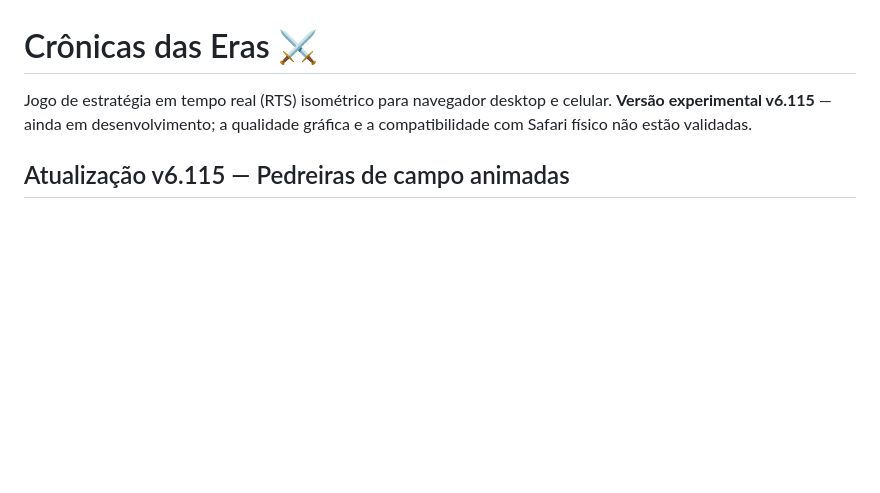
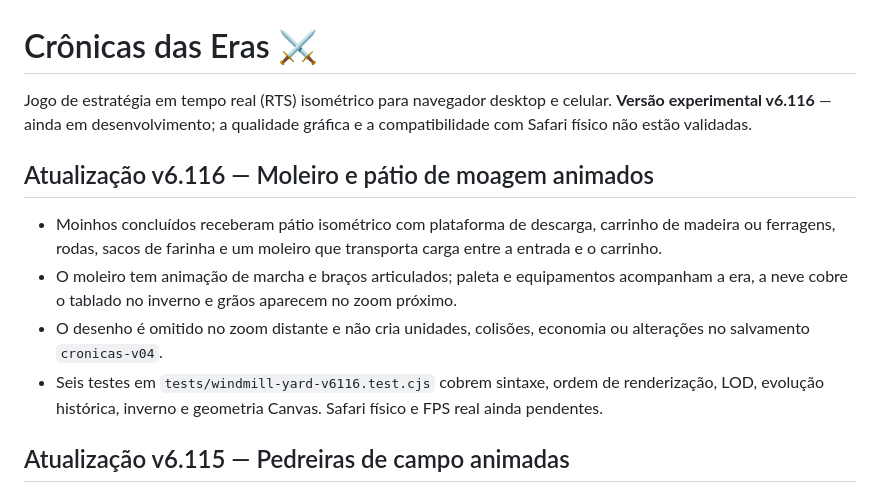
Before and after one commit to weberjoao7-hub/Cronicas-das-Erass, a Markdown page: README.md, the part around the change. GitHub-like rendering; blank space fills up the shorter version.

Commit message:
docs: document v6.116 miller yard visuals, compatibility and validation

```diff
--- a/README.md
+++ b/README.md
@@ -1,6 +1,12 @@
 # Crônicas das Eras ⚔️
 
-Jogo de estratégia em tempo real (RTS) isométrico para navegador desktop e celular. **Versão experimental v6.115** — ainda em desenvolvimento; a qualidade gráfica e a compatibilidade com Safari físico não estão validadas.
+Jogo de estratégia em tempo real (RTS) isométrico para navegador desktop e celular. **Versão experimental v6.116** — ainda em desenvolvimento; a qualidade gráfica e a compatibilidade com Safari físico não estão validadas.
+
+## Atualização v6.116 — Moleiro e pátio de moagem animados
+- Moinhos concluídos receberam pátio isométrico com plataforma de descarga, carrinho de madeira ou ferragens, rodas, sacos de farinha e um moleiro que transporta carga entre a entrada e o carrinho.
+- O moleiro tem animação de marcha e braços articulados; paleta e equipamentos acompanham a era, a neve cobre o tablado no inverno e grãos aparecem no zoom próximo.
+- O desenho é omitido no zoom distante e não cria unidades, colisões, economia ou alterações no salvamento `cronicas-v04`.
+- Seis testes em `tests/windmill-yard-v6116.test.cjs` cobrem sintaxe, ordem de renderização, LOD, evolução histórica, inverno e geometria Canvas. Safari físico e FPS real ainda pendentes.
 
 ## Atualização v6.115 — Pedreiras de campo animadas
 - Trabalhadores que efetivamente extraem pedra e minério em colinas passam a aparecer junto de um posto de pedreira isométrico com rochas facetadas, veios minerais, cascalho e caixa de ferramentas.
```
